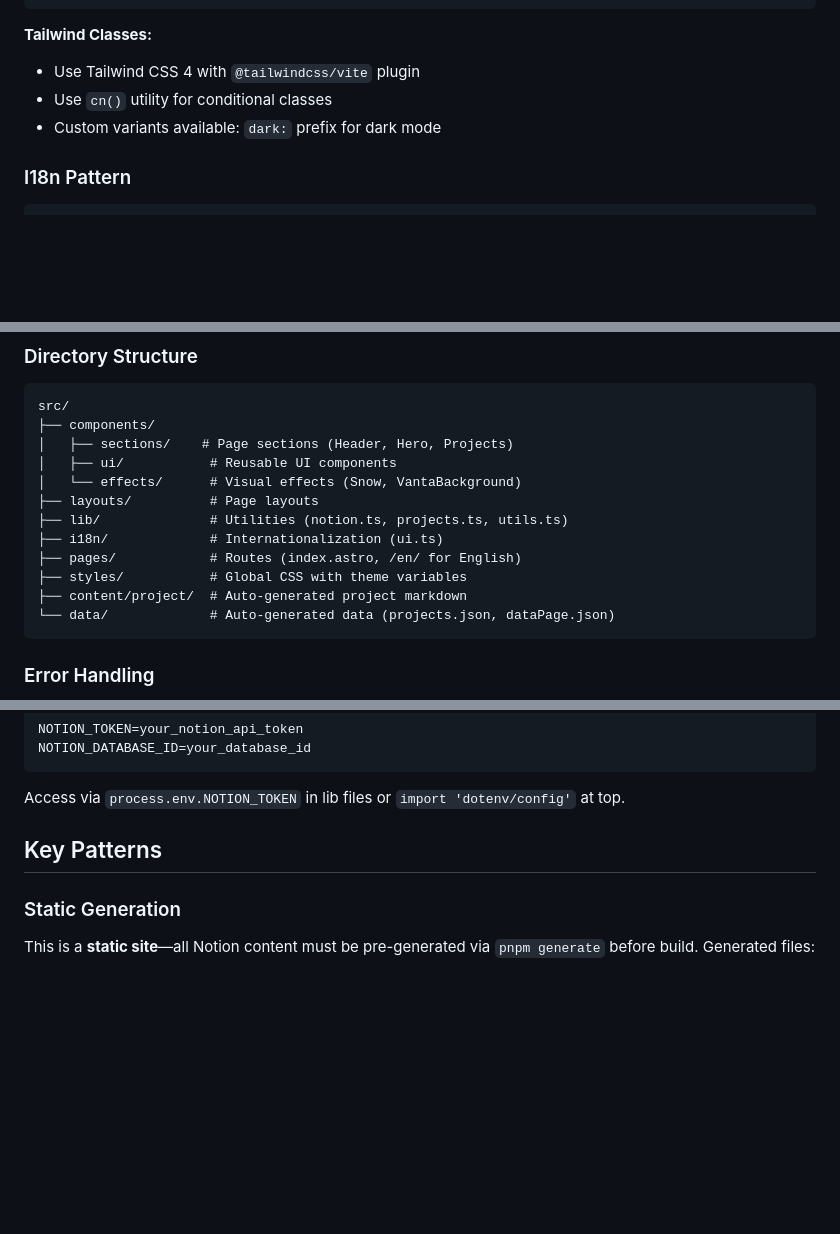
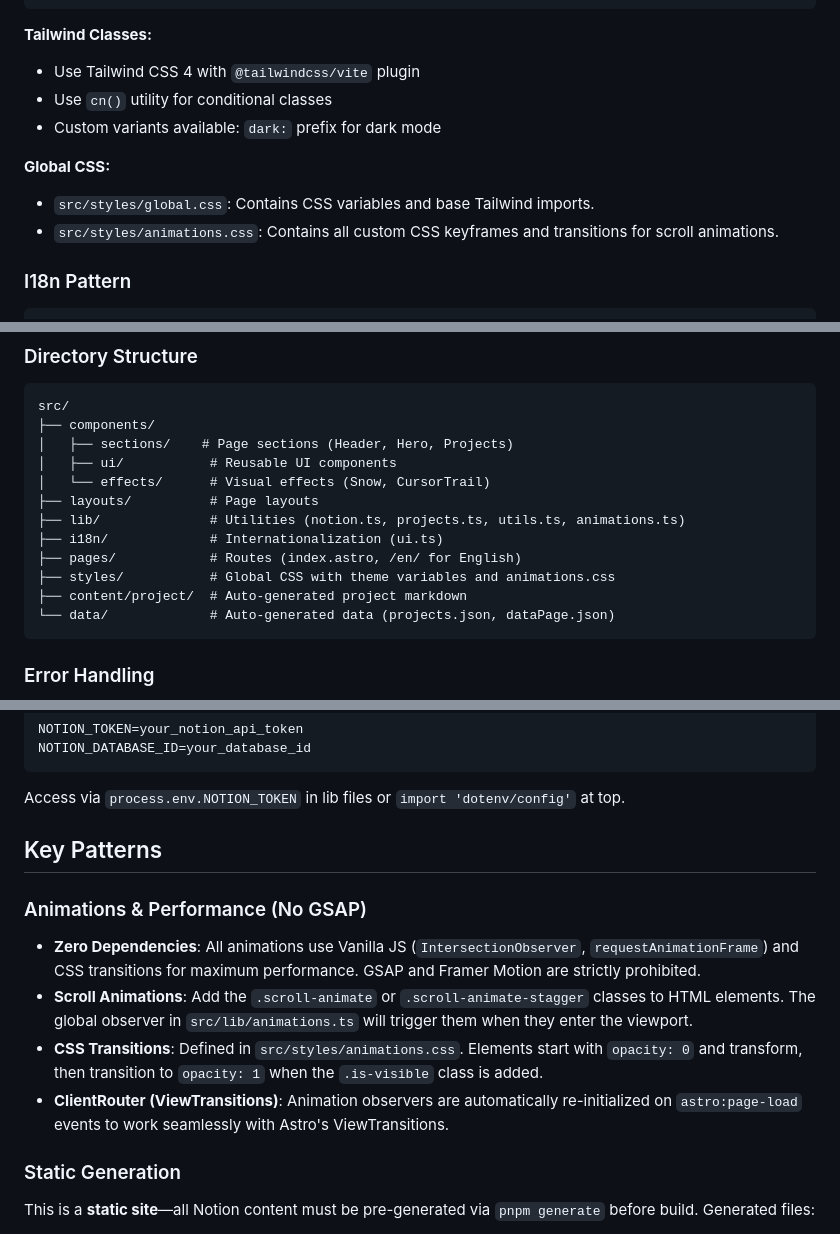
Before and after one commit to danieltb92/portfolio-daniel_tunjano, a Markdown page: AGENTS.md, 3 parts joined by grey strips. Rendered like a GitHub page; blank space fills up the shorter version.

Commit message:
docs: update AGENTS.md with native animations system details

````diff
--- a/AGENTS.md
+++ b/AGENTS.md
@@ -167,6 +167,10 @@ Configured in `tsconfig.json`:
 - Use `cn()` utility for conditional classes
 - Custom variants available: `dark:` prefix for dark mode
 
+**Global CSS:**
+- `src/styles/global.css`: Contains CSS variables and base Tailwind imports.
+- `src/styles/animations.css`: Contains all custom CSS keyframes and transitions for scroll animations.
+
 ### I18n Pattern
 
 ```astro
@@ -198,12 +202,12 @@ src/
 ├── components/
 │   ├── sections/    # Page sections (Header, Hero, Projects)
 │   ├── ui/           # Reusable UI components
-│   └── effects/      # Visual effects (Snow, VantaBackground)
+│   └── effects/      # Visual effects (Snow, CursorTrail)
 ├── layouts/          # Page layouts
-├── lib/              # Utilities (notion.ts, projects.ts, utils.ts)
+├── lib/              # Utilities (notion.ts, projects.ts, utils.ts, animations.ts)
 ├── i18n/             # Internationalization (ui.ts)
 ├── pages/            # Routes (index.astro, /en/ for English)
-├── styles/           # Global CSS with theme variables
+├── styles/           # Global CSS with theme variables and animations.css
 ├── content/project/  # Auto-generated project markdown
 └── data/             # Auto-generated data (projects.json, dataPage.json)
 ```
@@ -226,6 +230,12 @@ Access via `process.env.NOTION_TOKEN` in lib files or `import 'dotenv/config'` a
 
 ## Key Patterns
 
+### Animations & Performance (No GSAP)
+- **Zero Dependencies**: All animations use Vanilla JS (`IntersectionObserver`, `requestAnimationFrame`) and CSS transitions for maximum performance. GSAP and Framer Motion are strictly prohibited.
+- **Scroll Animations**: Add the `.scroll-animate` or `.scroll-animate-stagger` classes to HTML elements. The global observer in `src/lib/animations.ts` will trigger them when they enter the viewport.
+- **CSS Transitions**: Defined in `src/styles/animations.css`. Elements start with `opacity: 0` and transform, then transition to `opacity: 1` when the `.is-visible` class is added.
+- **ClientRouter (ViewTransitions)**: Animation observers are automatically re-initialized on `astro:page-load` events to work seamlessly with Astro's ViewTransitions.
+
 ### Static Generation
 This is a **static site**—all Notion content must be pre-generated via `pnpm generate` before build. Generated files:
 - `src/data/projects.json` - Project metadata
````
Also changed, not shown: other parts of AGENTS.md (+1 -1 lines).
